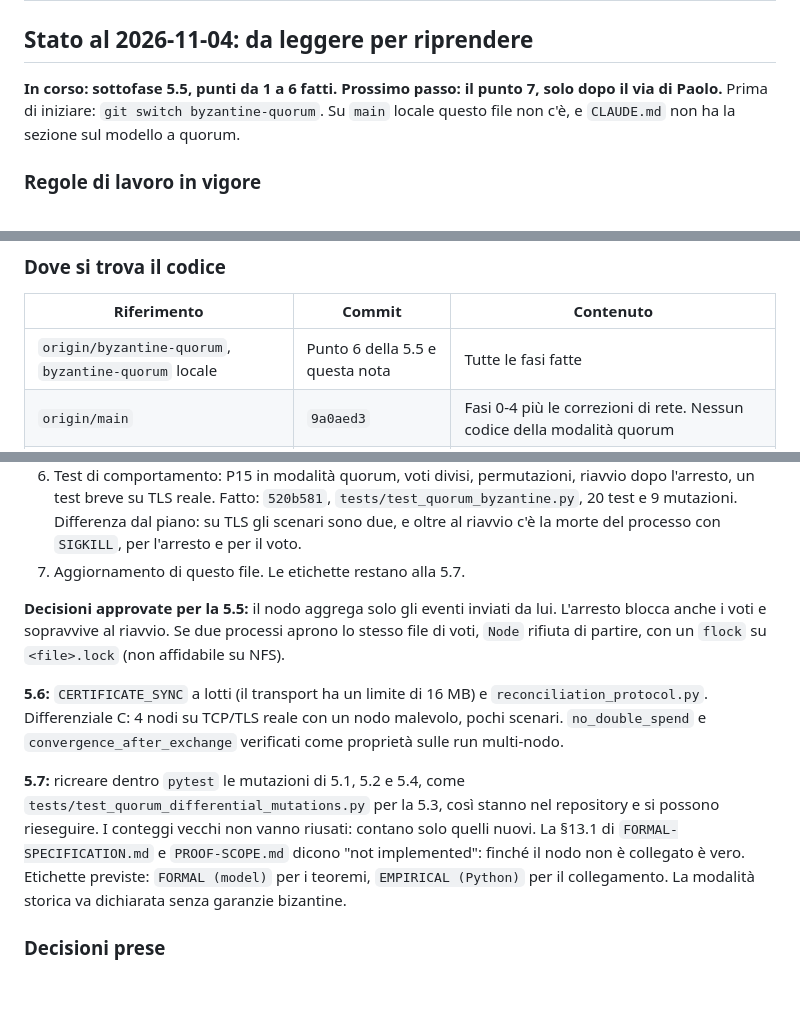
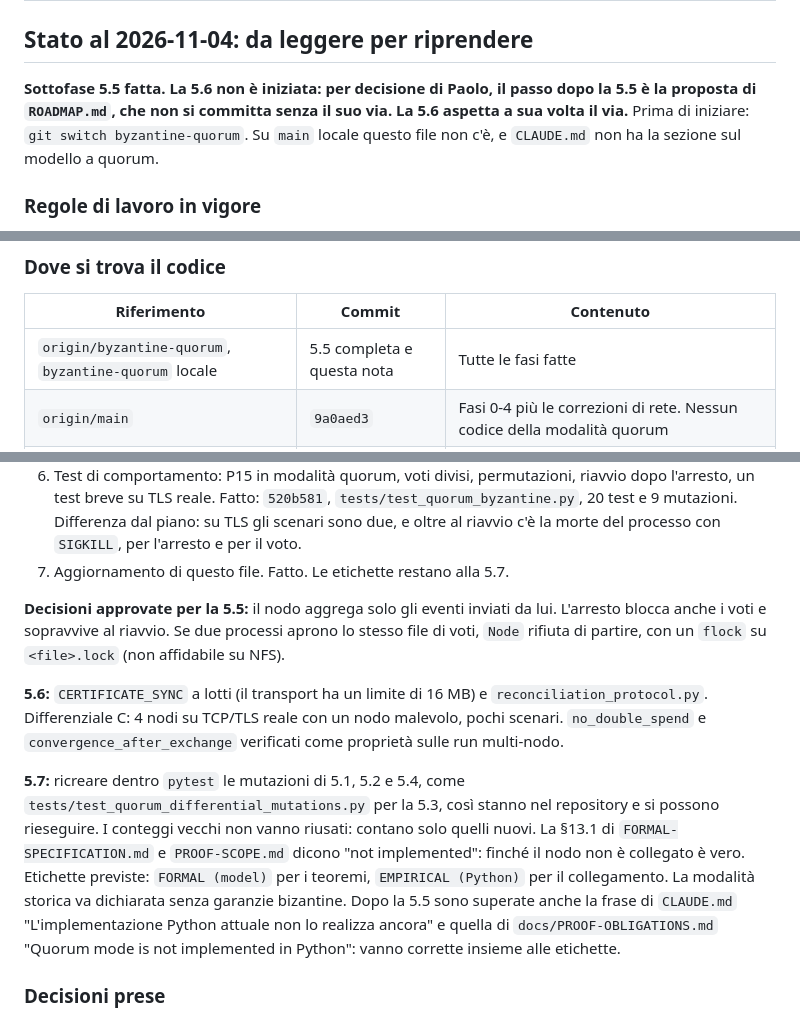
Before and after one commit to PaoloAmodio001/P-System, a Markdown page: piano-bizantino.md, 3 parts joined by grey strips. GitHub-like rendering; blank space fills up the shorter version.

Commit message:
docs: close 5.5 in the plan and correct what it had made stale
Point 7 of 5.5. 5.6 does not start: the next step is the proposal of a roadmap.

Co-Authored-By: Claude Opus 5.5 <noreply@anthropic.com>

```diff
--- a/piano-bizantino.md
+++ b/piano-bizantino.md
@@ -2,7 +2,7 @@
 
 ## Stato al 2026-11-04: da leggere per riprendere
 
-**In corso: sottofase 5.5, punti da 1 a 6 fatti. Prossimo passo: il punto 7, solo dopo il via di Paolo.** Prima di iniziare: `git switch byzantine-quorum`. Su `main` locale questo file non c'è, e `CLAUDE.md` non ha la sezione sul modello a quorum.
+**Sottofase 5.5 fatta. La 5.6 non è iniziata: per decisione di Paolo, il passo dopo la 5.5 è la proposta di `ROADMAP.md`, che non si committa senza il suo via. La 5.6 aspetta a sua volta il via.** Prima di iniziare: `git switch byzantine-quorum`. Su `main` locale questo file non c'è, e `CLAUDE.md` non ha la sezione sul modello a quorum.
 
 ### Regole di lavoro in vigore
 
@@ -15,7 +15,7 @@
 
 | Riferimento | Commit | Contenuto |
 |---|---|---|
-| `origin/byzantine-quorum`, `byzantine-quorum` locale | Punto 6 della 5.5 e questa nota | Tutte le fasi fatte |
+| `origin/byzantine-quorum`, `byzantine-quorum` locale | 5.5 completa e questa nota | Tutte le fasi fatte |
 | `origin/main` | `9a0aed3` | Fasi 0-4 più le correzioni di rete. Nessun codice della modalità quorum |
 | `main` locale | `1139303` | Fermo e indietro rispetto a `origin/main`. È normale: nessuno lo ha aggiornato |
 
@@ -72,13 +72,13 @@
 4. Collegamento in `Node` con `quorum=QuorumConfig(...)`: logica sotto `_state_lock`, invii fuori dal lock, `VoteStoreError` chiude la connessione e non parte nessuna firma. Fatto. **Solo nei commit del punto 4** (da `50bb48e` a `d119fd4`) l'unica riga cambiata di `node.py` è `known`, che con `quorum=None` aggiunge una lista vuota, e nessun test esistente è stato modificato. Questo non significa che il percorso storico sia identico a `main`: vedi la sezione sulle correzioni di rete.
 5. Differenziale B, circa 500 casi, con mutazioni fuori dalla replica. L'input per Lean nasce dai messaggi, non dalla traccia della replica. Fatto: `tests/test_quorum_differential_node.py`, 500 casi per seed, 28 mutazioni. Differenza dal piano: una firma errata non genera input, e solo un mittente che non è un'identità diventa riga `U`.
 6. Test di comportamento: P15 in modalità quorum, voti divisi, permutazioni, riavvio dopo l'arresto, un test breve su TLS reale. Fatto: `520b581`, `tests/test_quorum_byzantine.py`, 20 test e 9 mutazioni. Differenza dal piano: su TLS gli scenari sono due, e oltre al riavvio c'è la morte del processo con `SIGKILL`, per l'arresto e per il voto.
-7. Aggiornamento di questo file. Le etichette restano alla 5.7.
+7. Aggiornamento di questo file. Fatto. Le etichette restano alla 5.7.
 
 **Decisioni approvate per la 5.5:** il nodo aggrega solo gli eventi inviati da lui. L'arresto blocca anche i voti e sopravvive al riavvio. Se due processi aprono lo stesso file di voti, `Node` rifiuta di partire, con un `flock` su `<file>.lock` (non affidabile su NFS).
 
 **5.6:** `CERTIFICATE_SYNC` a lotti (il transport ha un limite di 16 MB) e `reconciliation_protocol.py`. Differenziale C: 4 nodi su TCP/TLS reale con un nodo malevolo, pochi scenari. `no_double_spend` e `convergence_after_exchange` verificati come proprietà sulle run multi-nodo.
 
-**5.7:** ricreare dentro `pytest` le mutazioni di 5.1, 5.2 e 5.4, come `tests/test_quorum_differential_mutations.py` per la 5.3, così stanno nel repository e si possono rieseguire. I conteggi vecchi non vanno riusati: contano solo quelli nuovi. La §13.1 di `FORMAL-SPECIFICATION.md` e `PROOF-SCOPE.md` dicono "not implemented": finché il nodo non è collegato è vero. Etichette previste: `FORMAL (model)` per i teoremi, `EMPIRICAL (Python)` per il collegamento. La modalità storica va dichiarata senza garanzie bizantine.
+**5.7:** ricreare dentro `pytest` le mutazioni di 5.1, 5.2 e 5.4, come `tests/test_quorum_differential_mutations.py` per la 5.3, così stanno nel repository e si possono rieseguire. I conteggi vecchi non vanno riusati: contano solo quelli nuovi. La §13.1 di `FORMAL-SPECIFICATION.md` e `PROOF-SCOPE.md` dicono "not implemented": finché il nodo non è collegato è vero. Etichette previste: `FORMAL (model)` per i teoremi, `EMPIRICAL (Python)` per il collegamento. La modalità storica va dichiarata senza garanzie bizantine. Dopo la 5.5 sono superate anche la frase di `CLAUDE.md` "L'implementazione Python attuale non lo realizza ancora" e quella di `docs/PROOF-OBLIGATIONS.md` "Quorum mode is not implemented in Python": vanno corrette insieme alle etichette.
 
 ### Decisioni prese
 
```
Also changed, not shown: other parts of piano-bizantino.md (+3 -3 lines).
